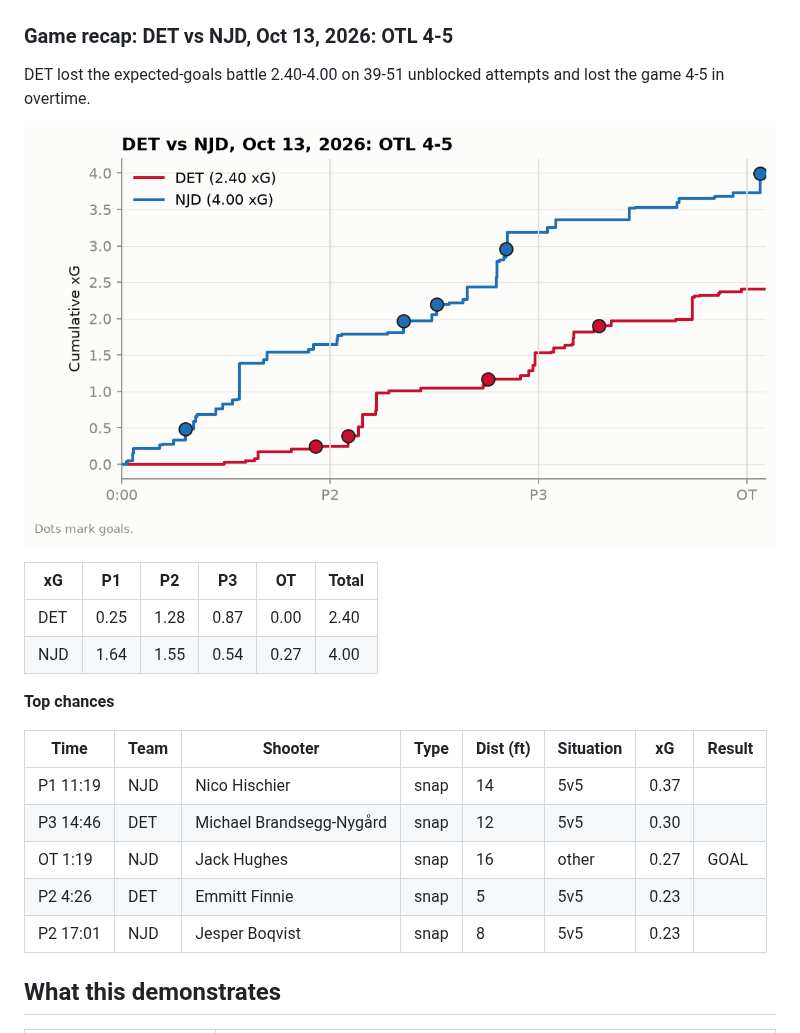
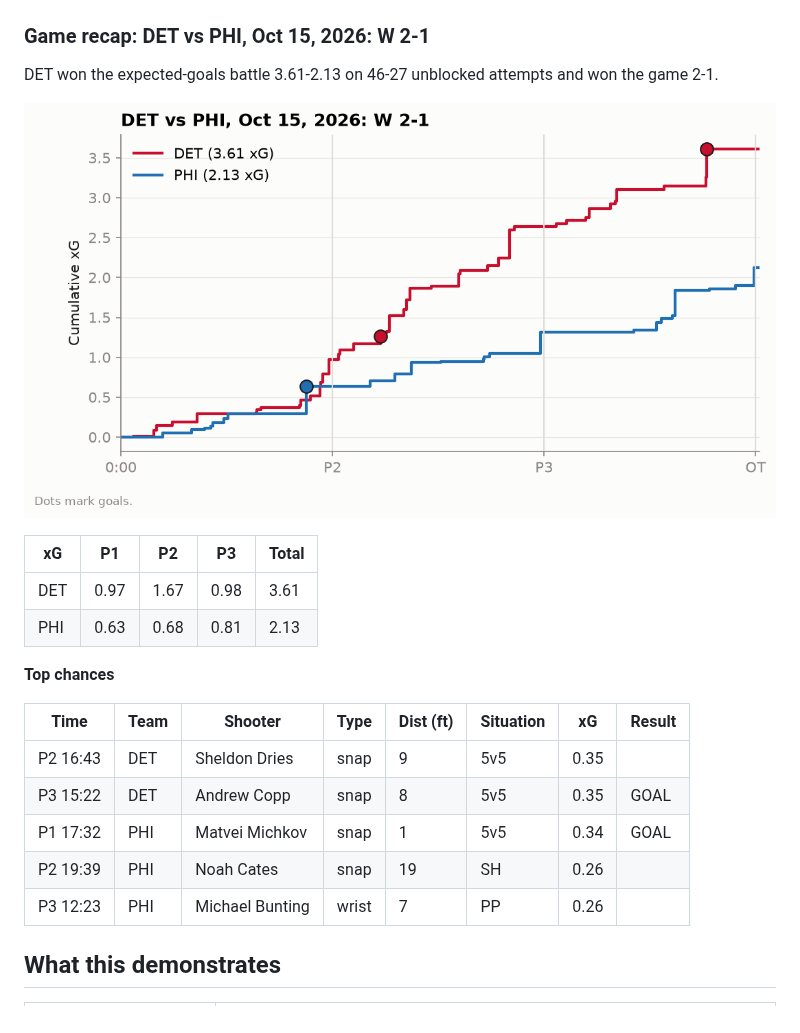
Before and after one commit to adamddh/winged-wheel-analytics, a Markdown page: README.md, the part around one of its changes. Rendered like a GitHub page; pictures changed too: reports/figures/game_recap_xg.png.

```diff
--- a/README.md
+++ b/README.md
@@ -163,26 +163,26 @@ On 110,269 shots matched to MoneyPuck, shot-level correlation with their public
 
 ![Calibration](models/xg_calibration.png)
 
-### Game recap: DET vs NJD, Oct 13, 2026: OTL 4-5
+### Game recap: DET vs PHI, Oct 15, 2026: W 2-1
 
-DET lost the expected-goals battle 2.40-4.00 on 39-51 unblocked attempts and lost the game 4-5 in overtime.
+DET won the expected-goals battle 3.61-2.13 on 46-27 unblocked attempts and won the game 2-1.
 
 ![xG timeline](reports/figures/game_recap_xg.png)
 
-| xG | P1 | P2 | P3 | OT | Total |
-|---|---|---|---|---|---|
-| DET | 0.25 | 1.28 | 0.87 | 0.00 | 2.40 |
-| NJD | 1.64 | 1.55 | 0.54 | 0.27 | 4.00 |
+| xG | P1 | P2 | P3 | Total |
+|---|---|---|---|---|
+| DET | 0.97 | 1.67 | 0.98 | 3.61 |
+| PHI | 0.63 | 0.68 | 0.81 | 2.13 |
 
 **Top chances**
 
 | Time | Team | Shooter | Type | Dist (ft) | Situation | xG | Result |
 |---|---|---|---|---|---|---|---|
-| P1 11:19 | NJD | Nico Hischier | snap | 14 | 5v5 | 0.37 |  |
-| P3 14:46 | DET | Michael Brandsegg-Nygård | snap | 12 | 5v5 | 0.30 |  |
-| OT 1:19 | NJD | Jack Hughes | snap | 16 | other | 0.27 | GOAL |
-| P2 4:26 | DET | Emmitt Finnie | snap | 5 | 5v5 | 0.23 |  |
-| P2 17:01 | NJD | Jesper Boqvist | snap | 8 | 5v5 | 0.23 |  |
+| P2 16:43 | DET | Sheldon Dries | snap | 9 | 5v5 | 0.35 |  |
+| P3 15:22 | DET | Andrew Copp | snap | 8 | 5v5 | 0.35 | GOAL |
+| P1 17:32 | PHI | Matvei Michkov | snap | 1 | 5v5 | 0.34 | GOAL |
+| P2 19:39 | PHI | Noah Cates | snap | 19 | SH | 0.26 |  |
+| P3 12:23 | PHI | Michael Bunting | wrist | 7 | PP | 0.26 |  |
 
 <!-- findings:end -->
 
```
Also changed, not shown: other parts of README.md (+16 -16 lines), docs/schema.md (+14 -14 lines), reports/findings.md (+27 -27 lines), reports/figures/shot_map.png, reports/figures/xg_by_game.png, 7 other files.
